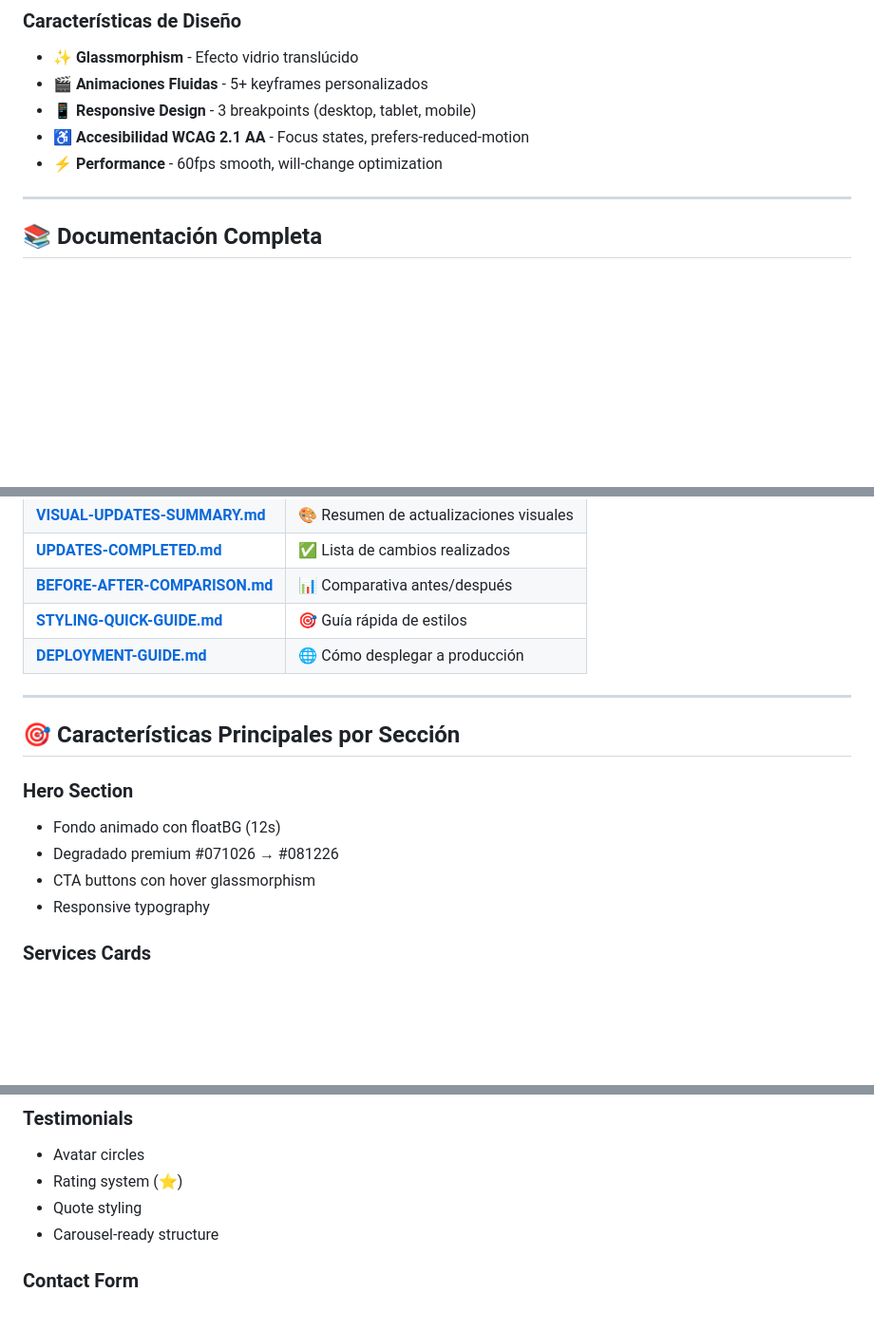
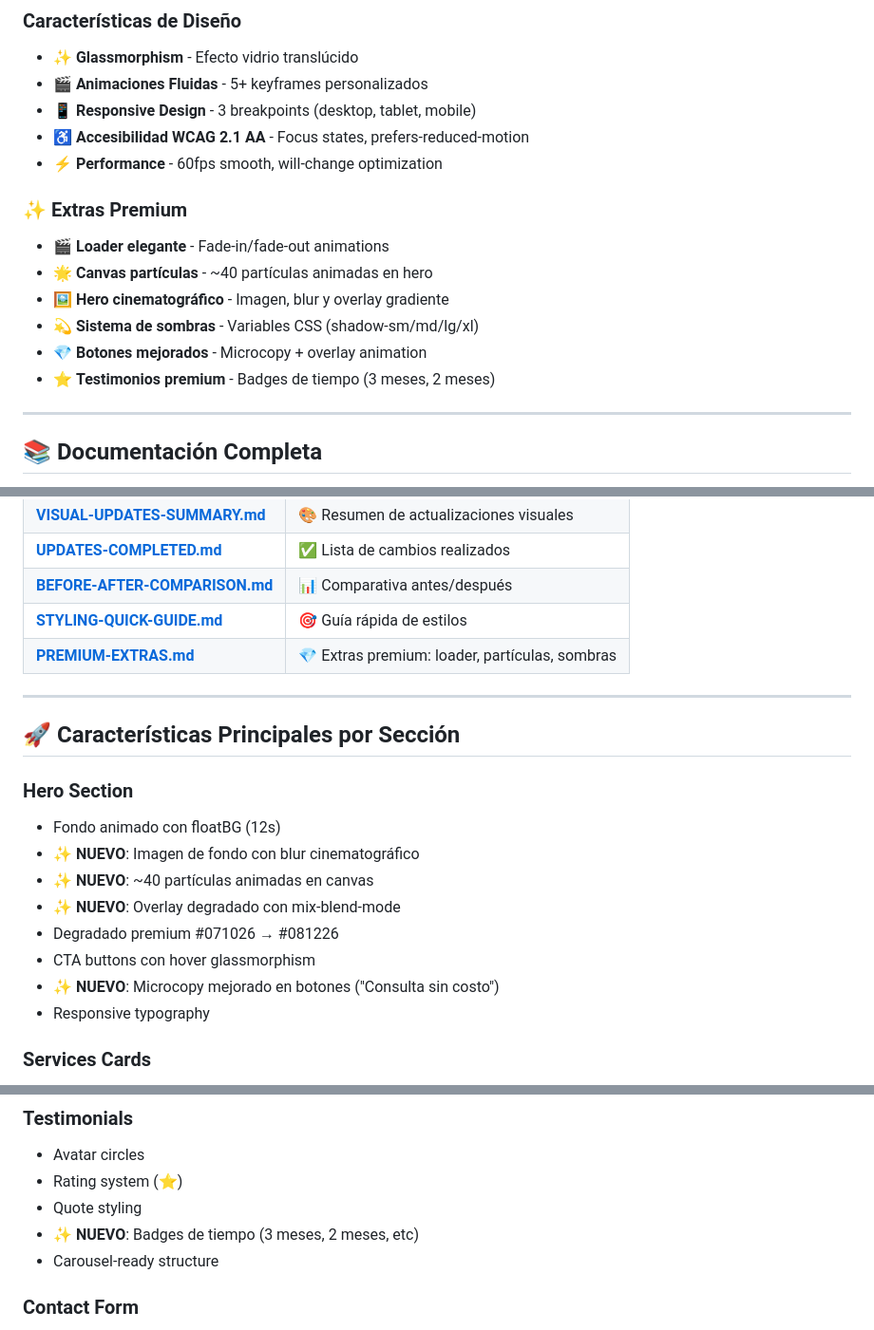
Before and after one commit to ArielsZ1/raultrainner-web, a Markdown page: README.md, 3 parts joined by grey strips. Shown at 95% size. GitHub-like rendering; blank space fills up the shorter version.

Commit message:
docs: Agregar documentación de extras premium y actualizar README

```diff
--- a/README.md
+++ b/README.md
@@ -226,6 +226,14 @@ Ejemplo: `https://wa.me/5493764828210`
 - ♿ **Accesibilidad WCAG 2.1 AA** - Focus states, prefers-reduced-motion
 - ⚡ **Performance** - 60fps smooth, will-change optimization
 
+### ✨ Extras Premium
+- 🎬 **Loader elegante** - Fade-in/fade-out animations
+- 🌟 **Canvas partículas** - ~40 partículas animadas en hero
+- 🖼️ **Hero cinematográfico** - Imagen, blur y overlay gradiente
+- 💫 **Sistema de sombras** - Variables CSS (shadow-sm/md/lg/xl)
+- 💎 **Botones mejorados** - Microcopy + overlay animation
+- ⭐ **Testimonios premium** - Badges de tiempo (3 meses, 2 meses)
+
 ---
 
 ## 📚 Documentación Completa
@@ -241,16 +249,20 @@ Este repositorio incluye guías exhaustivas para cada aspecto del proyecto:
 | **[UPDATES-COMPLETED.md](UPDATES-COMPLETED.md)** | ✅ Lista de cambios realizados |
 | **[BEFORE-AFTER-COMPARISON.md](BEFORE-AFTER-COMPARISON.md)** | 📊 Comparativa antes/después |
 | **[STYLING-QUICK-GUIDE.md](STYLING-QUICK-GUIDE.md)** | 🎯 Guía rápida de estilos |
-| **[DEPLOYMENT-GUIDE.md](DEPLOYMENT-GUIDE.md)** | 🌐 Cómo desplegar a producción |
+| **[PREMIUM-EXTRAS.md](PREMIUM-EXTRAS.md)** | 💎 Extras premium: loader, partículas, sombras |
 
 ---
 
-## 🎯 Características Principales por Sección
+## 🚀 Características Principales por Sección
 
 ### Hero Section
 - Fondo animado con floatBG (12s)
+- ✨ **NUEVO**: Imagen de fondo con blur cinematográfico
+- ✨ **NUEVO**: ~40 partículas animadas en canvas
+- ✨ **NUEVO**: Overlay degradado con mix-blend-mode
 - Degradado premium #071026 → #081226
 - CTA buttons con hover glassmorphism
+- ✨ **NUEVO**: Microcopy mejorado en botones ("Consulta sin costo")
 - Responsive typography
 
 ### Services Cards
@@ -269,6 +281,7 @@ Este repositorio incluye guías exhaustivas para cada aspecto del proyecto:
 - Avatar circles
 - Rating system (⭐)
 - Quote styling
+- ✨ **NUEVO**: Badges de tiempo (3 meses, 2 meses, etc)
 - Carousel-ready structure
 
 ### Contact Form
```
Also changed, not shown: PREMIUM-EXTRAS.md (added, +327 -0 lines).
